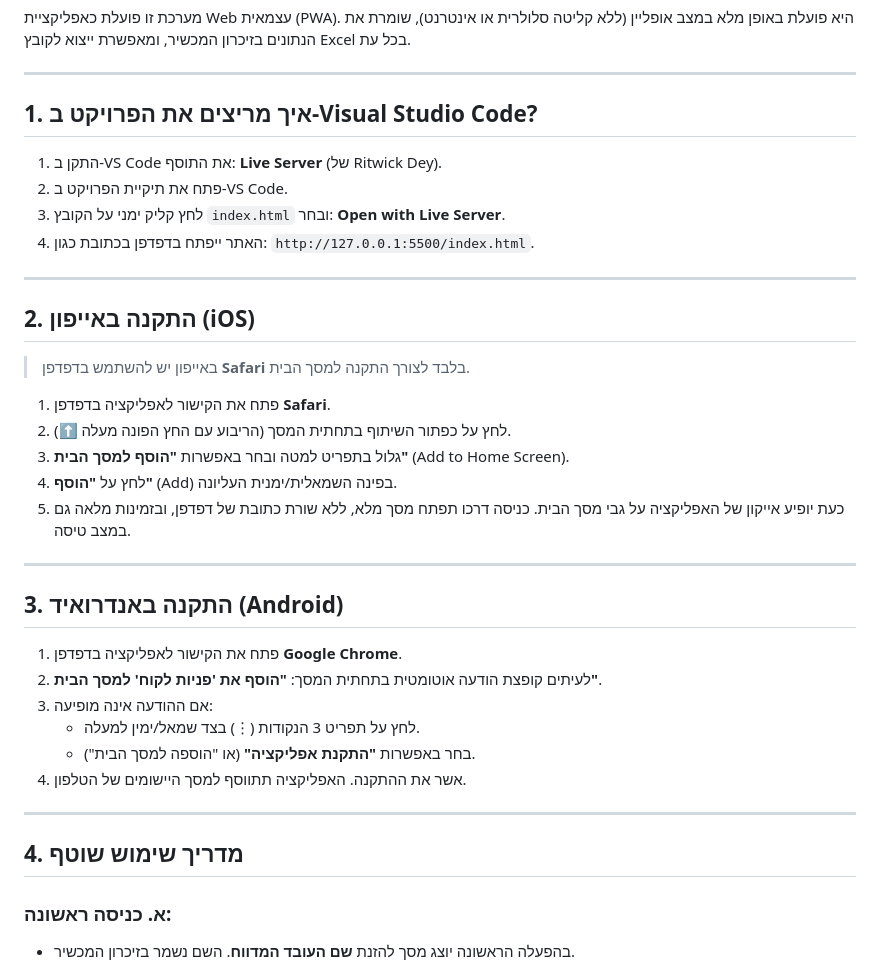
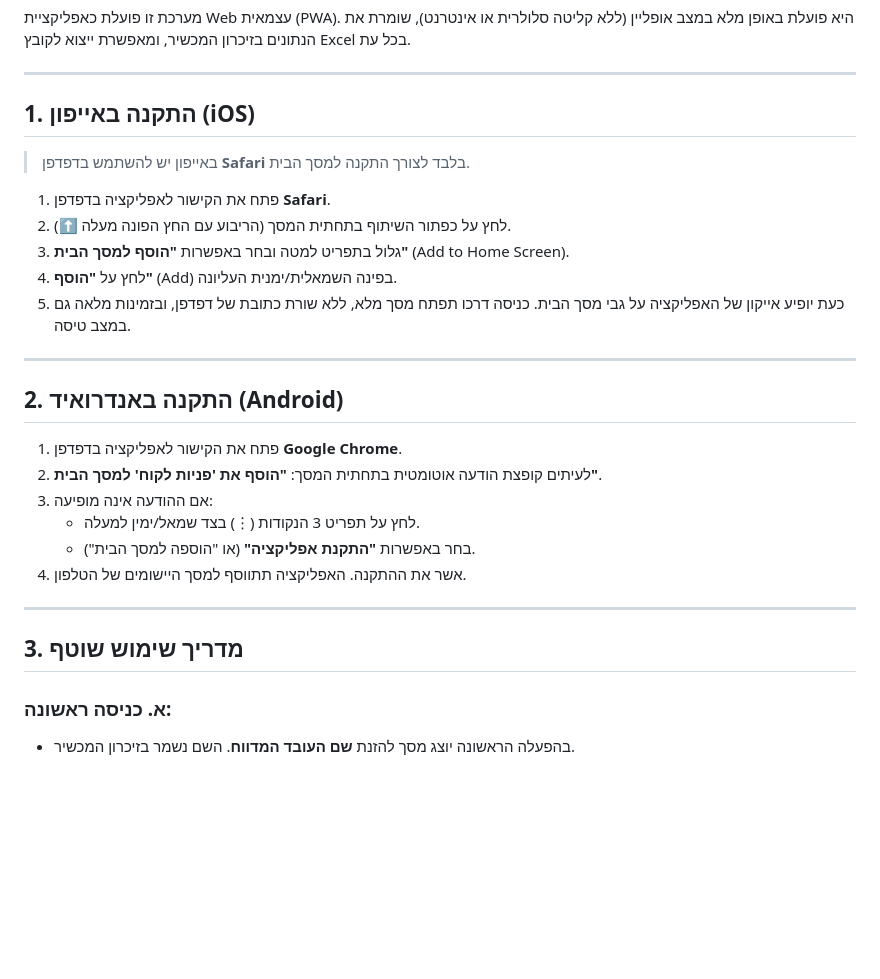
Before and after one commit to DrorShter/mobile_reporter_moshe, a Markdown page: README.md, the part around the change. Rendered like a GitHub page; blank space fills up the shorter version.

```diff
--- a/README.md
+++ b/README.md
@@ -8,16 +8,7 @@
 
 ---
 
-## 1. איך מריצים את הפרויקט ב-Visual Studio Code?
-
-1. התקן ב-VS Code את התוסף: **Live Server** (של Ritwick Dey).
-2. פתח את תיקיית הפרויקט ב-VS Code.
-3. לחץ קליק ימני על הקובץ `index.html` ובחר: **Open with Live Server**.
-4. האתר ייפתח בדפדפן בכתובת כגון: `http://127.0.0.1:5500/index.html`.
-
----
-
-## 2. התקנה באייפון (iOS)
+## 1. התקנה באייפון (iOS)
 
 > באייפון יש להשתמש בדפדפן **Safari** בלבד לצורך התקנה למסך הבית.
 
@@ -29,7 +20,7 @@
 
 ---
 
-## 3. התקנה באנדרואיד (Android)
+## 2. התקנה באנדרואיד (Android)
 
 1. פתח את הקישור לאפליקציה בדפדפן **Google Chrome**.
 2. לעיתים קופצת הודעה אוטומטית בתחתית המסך: **"הוסף את 'פניות לקוח' למסך הבית"**.
@@ -40,7 +31,7 @@
 
 ---
 
-## 4. מדריך שימוש שוטף
+## 3. מדריך שימוש שוטף
 
 ### א. כניסה ראשונה:
 - בהפעלה הראשונה יוצג מסך להזנת **שם העובד המדווח**. השם נשמר בזיכרון המכשיר.
```
